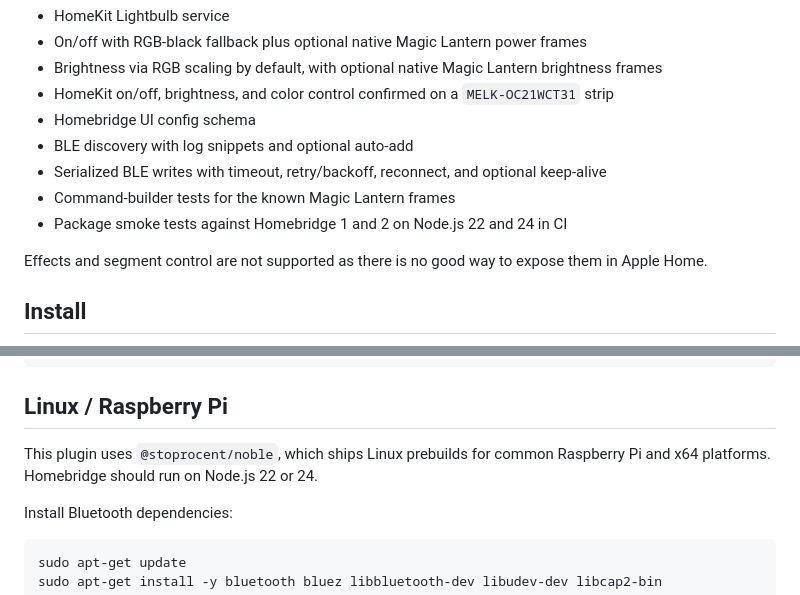
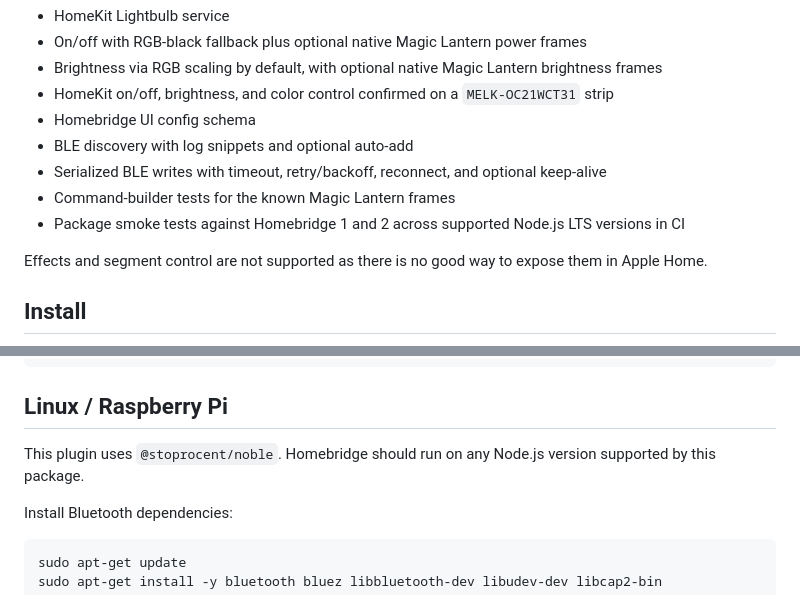
Before and after one commit to Gibsonmb71/homebridge-lanternic, a Markdown page: README.md, 2 parts joined by grey strips. Drawn GitHub-style.

Commit message:
Update README.md to show new supported Node.js versions

```diff
--- a/README.md
+++ b/README.md
@@ -21,7 +21,7 @@ These unbranded Magic Lantern BLE strips ship with multiple firmware variants so
 - BLE discovery with log snippets and optional auto-add
 - Serialized BLE writes with timeout, retry/backoff, reconnect, and optional keep-alive
 - Command-builder tests for the known Magic Lantern frames
-- Package smoke tests against Homebridge 1 and 2 on Node.js 22 and 24 in CI
+- Package smoke tests against Homebridge 1 and 2 across supported Node.js LTS versions in CI
 
 Effects and segment control are not supported as there is no good way to expose them in Apple Home.
 
@@ -103,7 +103,7 @@ LANTERNIC_BINDING=mac lanternic-scan
 
 ## Linux / Raspberry Pi
 
-This plugin uses `@stoprocent/noble`, which ships Linux prebuilds for common Raspberry Pi and x64 platforms. Homebridge should run on Node.js 22 or 24.
+This plugin uses `@stoprocent/noble`. Homebridge should run on any Node.js version supported by this package.
 
 Install Bluetooth dependencies:
 
```
